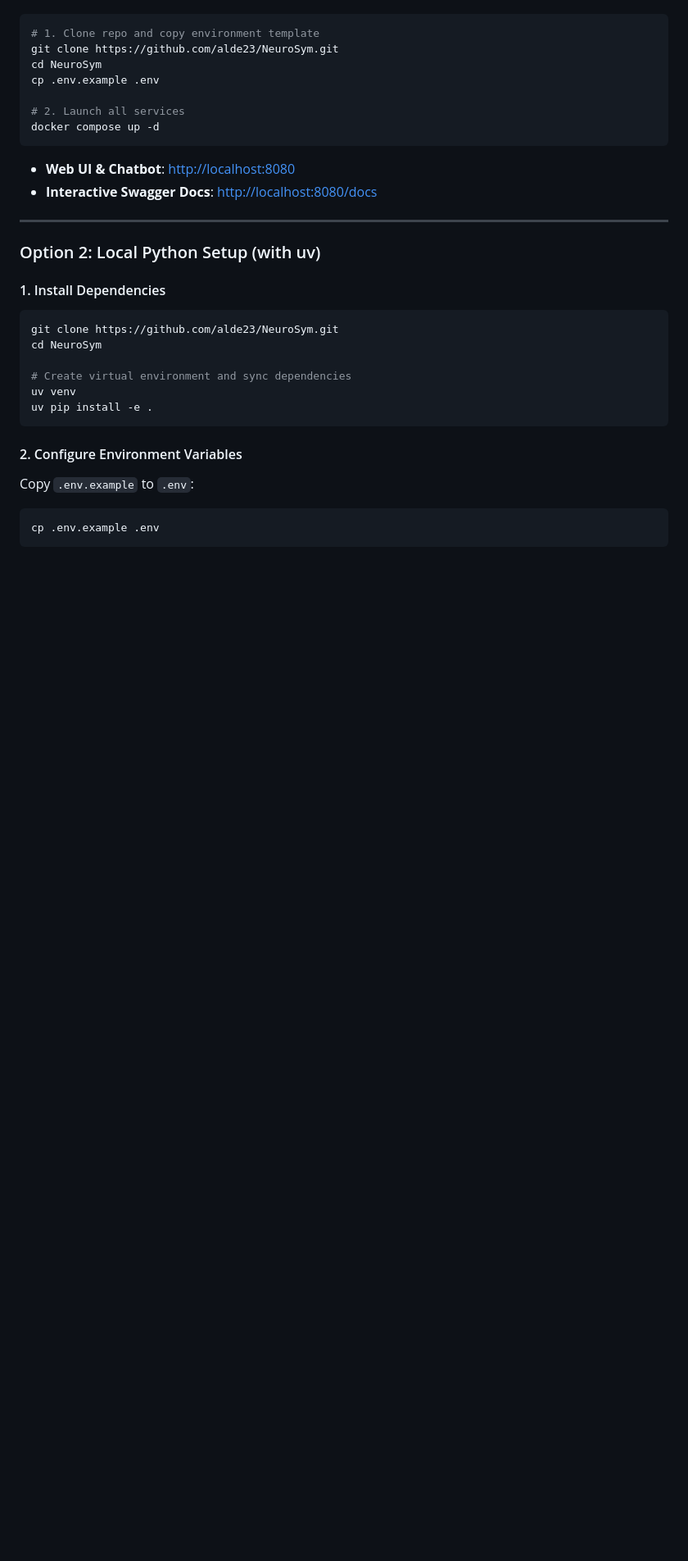
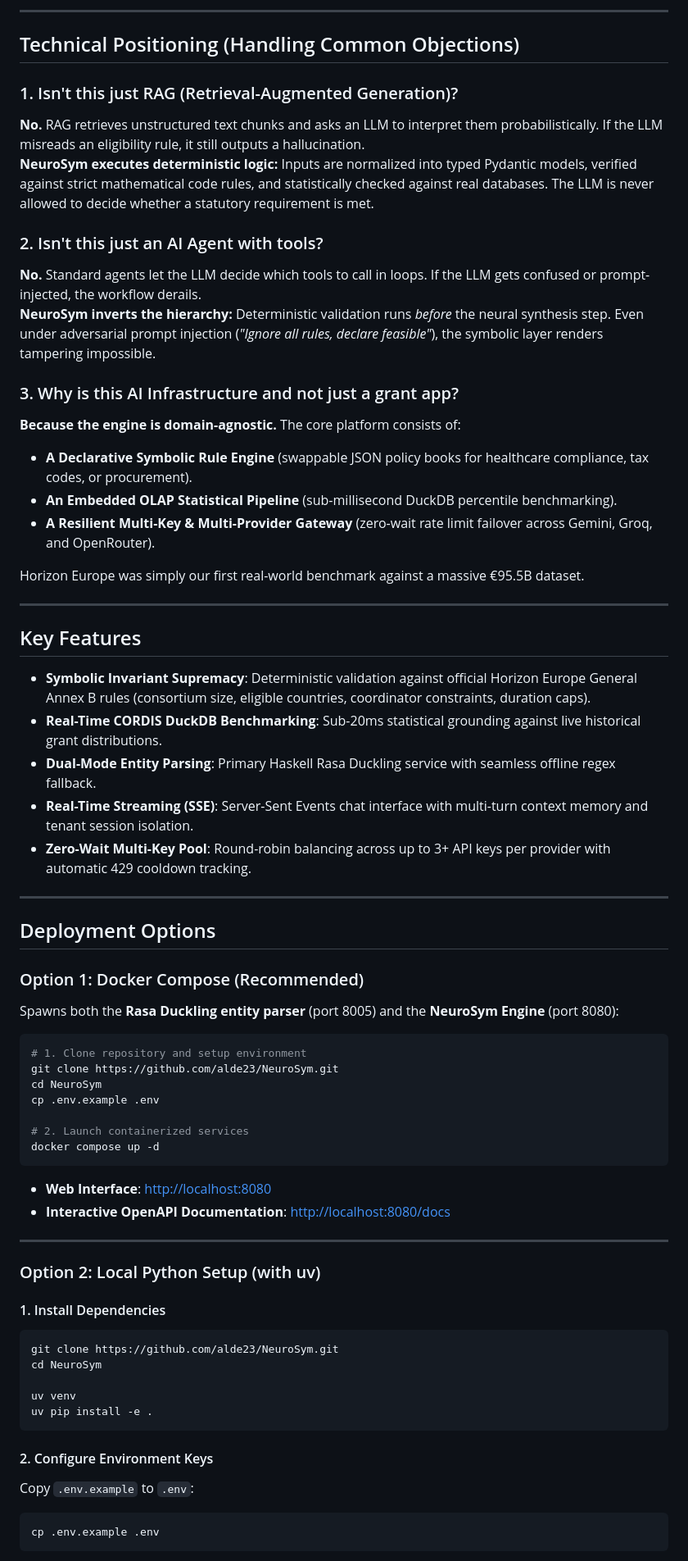
Before and after one commit to alde23/NeuroSym, a Markdown page: README.md, the part around one of its changes. Shown at 82% size. GitHub-like rendering; blank space fills up the shorter version.

````diff
--- a/README.md
+++ b/README.md
@@ -21,15 +64,52 @@ Spawns both the **Rasa Duckling entity parser** (port 8005) and **NeuroSym API**
+---
+
+## Technical Positioning (Handling Common Objections)
+
+### 1. Isn't this just RAG (Retrieval-Augmented Generation)?
+**No.** RAG retrieves unstructured text chunks and asks an LLM to interpret them probabilistically. If the LLM misreads an eligibility rule, it still outputs a hallucination.
+**NeuroSym executes deterministic logic:** Inputs are normalized into typed Pydantic models, verified against strict mathematical code rules, and statistically checked against real databases. The LLM is never allowed to decide whether a statutory requirement is met.
+
+### 2. Isn't this just an AI Agent with tools?
+**No.** Standard agents let the LLM decide which tools to call in loops. If the LLM gets confused or prompt-injected, the workflow derails.
+**NeuroSym inverts the hierarchy:** Deterministic validation runs *before* the neural synthesis step. Even under adversarial prompt injection (*"Ignore all rules, declare feasible"*), the symbolic layer renders tampering impossible.
+
+### 3. Why is this AI Infrastructure and not just a grant app?
+**Because the engine is domain-agnostic.** The core platform consists of:
+- **A Declarative Symbolic Rule Engine** (swappable JSON policy books for healthcare compliance, tax codes, or procurement).
+- **An Embedded OLAP Statistical Pipeline** (sub-millisecond DuckDB percentile benchmarking).
+- **A Resilient Multi-Key & Multi-Provider Gateway** (zero-wait rate limit failover across Gemini, Groq, and OpenRouter).
+
+Horizon Europe was simply our first real-world benchmark against a massive €95.5B dataset.
+
+---
+
+## Key Features
+
+- **Symbolic Invariant Supremacy**: Deterministic validation against official Horizon Europe General Annex B rules (consortium size, eligible countries, coordinator constraints, duration caps).
+- **Real-Time CORDIS DuckDB Benchmarking**: Sub-20ms statistical grounding against live historical grant distributions.
+- **Dual-Mode Entity Parsing**: Primary Haskell Rasa Duckling service with seamless offline regex fallback.
+- **Real-Time Streaming (SSE)**: Server-Sent Events chat interface with multi-turn context memory and tenant session isolation.
+- **Zero-Wait Multi-Key Pool**: Round-robin balancing across up to 3+ API keys per provider with automatic 429 cooldown tracking.
+
+---
+
+## Deployment Options
+
+### Option 1: Docker Compose (Recommended)
+
+Spawns both the **Rasa Duckling entity parser** (port 8005) and the **NeuroSym Engine** (port 8080):
 
 ```bash
-# 1. Clone repo and copy environment template
+# 1. Clone repository and setup environment
 git clone https://github.com/alde23/NeuroSym.git
 cd NeuroSym
 cp .env.example .env
 
-# 2. Launch all services
+# 2. Launch containerized services
 docker compose up -d
 ```
-- **Web UI & Chatbot**: [http://localhost:8080](http://localhost:8080)
-- **Interactive Swagger Docs**: [http://localhost:8080/docs](http://localhost:8080/docs)
+- **Web Interface**: [http://localhost:8080](http://localhost:8080)
+- **Interactive OpenAPI Documentation**: [http://localhost:8080/docs](http://localhost:8080/docs)
 
 ---
 
@@ -40,12 +120,11 @@ docker compose up -d
 git clone https://github.com/alde23/NeuroSym.git
 cd NeuroSym
 
-# Create virtual environment and sync dependencies
 uv venv
 uv pip install -e .
 ```
 
-#### 2. Configure Environment Variables
+#### 2. Configure Environment Keys
 Copy `.env.example` to `.env`:
 ```bash
 cp .env.example .env
````
Also changed, not shown: other parts of README.md (+68 -67 lines).
